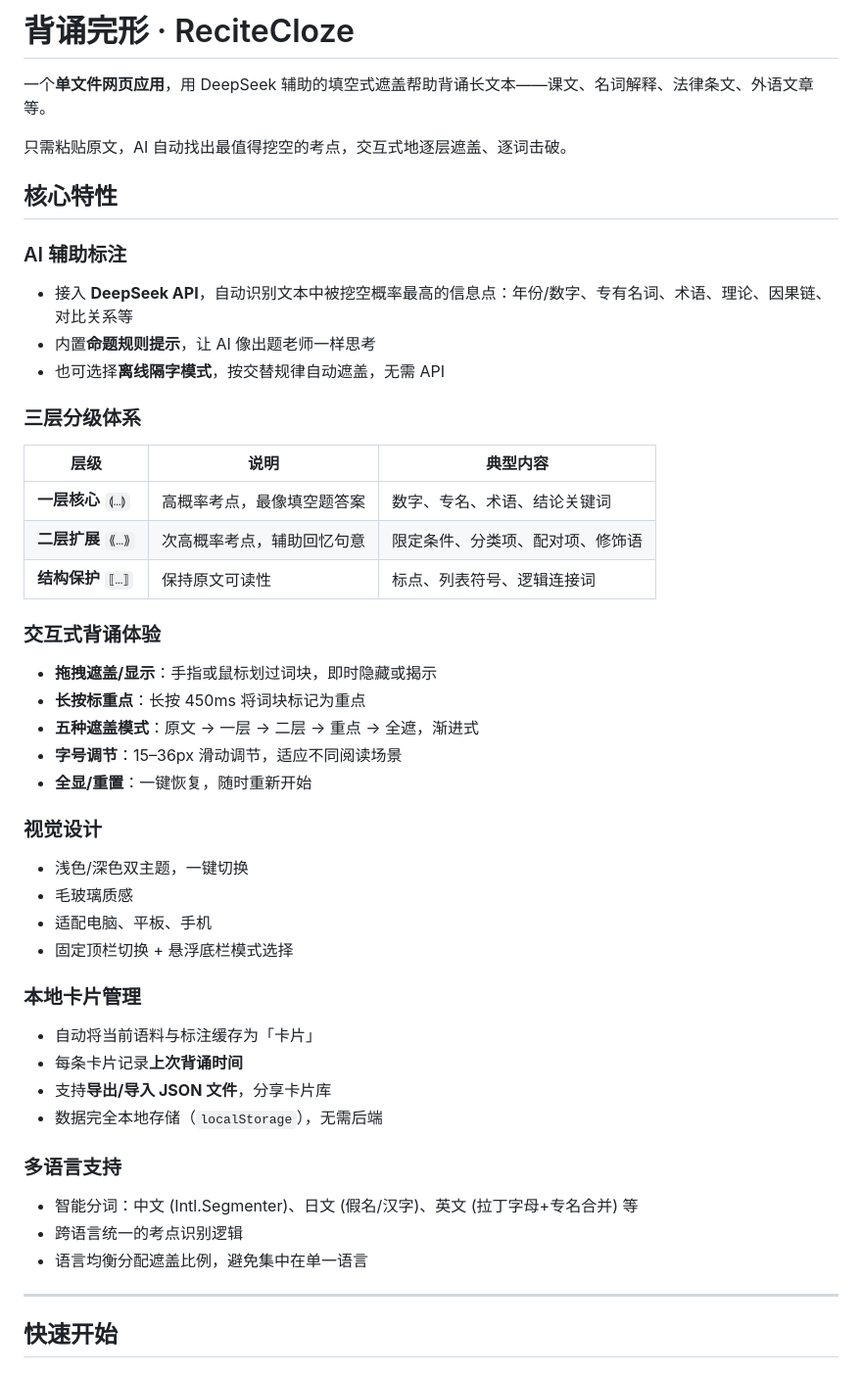
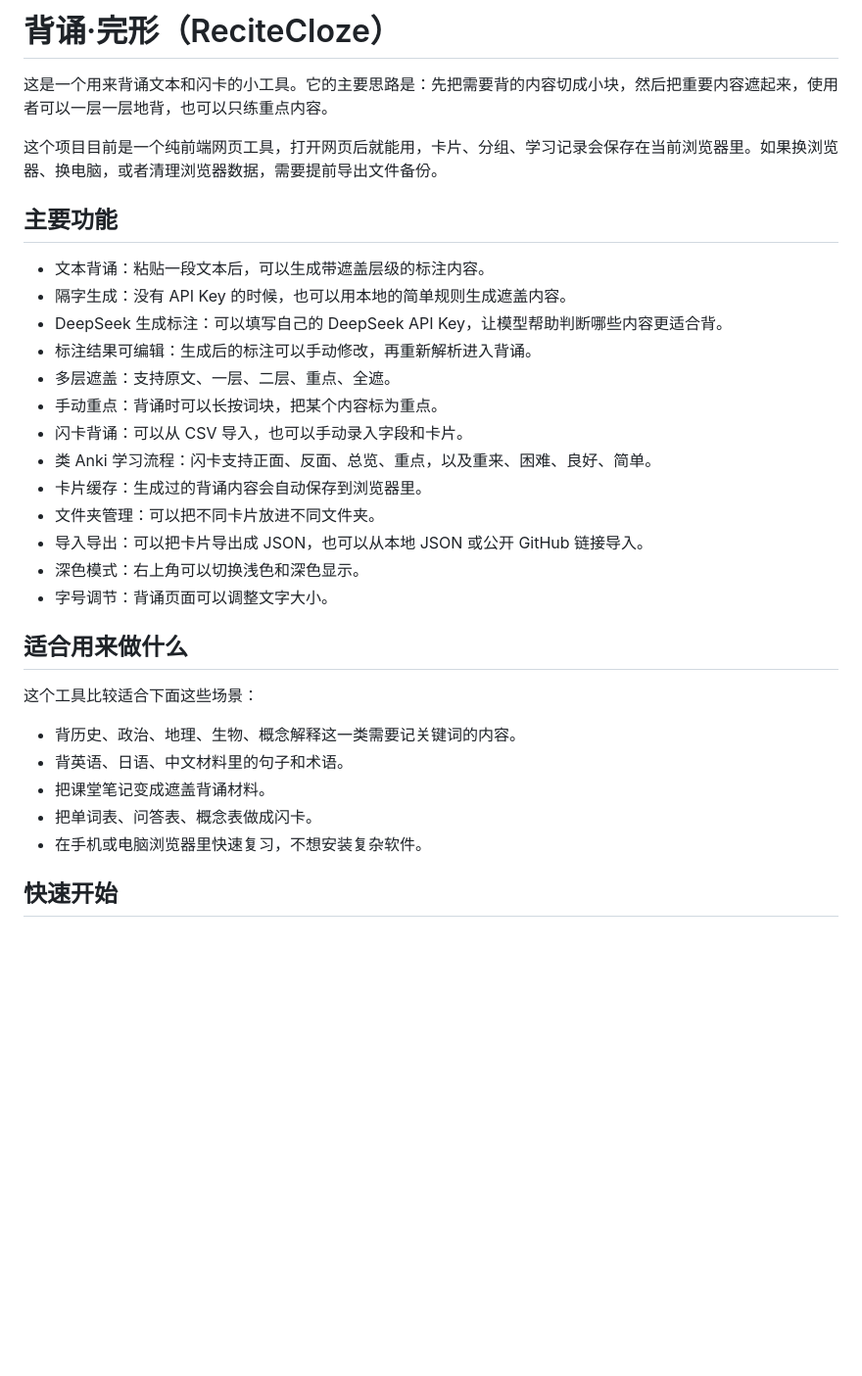
Before and after one commit to Hsiao05/ReciteCloze, a Markdown page: README.md, the part around one of its changes. Shown at 98% size. GitHub-like rendering; blank space fills up the shorter version.

```diff
--- a/README.md
+++ b/README.md
@@ -1,50 +1,34 @@
-# 背诵完形 · ReciteCloze
+# 背诵·完形（ReciteCloze）
 
-一个**单文件网页应用**，用 DeepSeek 辅助的填空式遮盖帮助背诵长文本——课文、名词解释、法律条文、外语文章等。
+这是一个用来背诵文本和闪卡的小工具。它的主要思路是：先把需要背的内容切成小块，然后把重要内容遮起来，使用者可以一层一层地背，也可以只练重点内容。
 
-只需粘贴原文，AI 自动找出最值得挖空的考点，交互式地逐层遮盖、逐词击破。
+这个项目目前是一个纯前端网页工具，打开网页后就能用，卡片、分组、学习记录会保存在当前浏览器里。如果换浏览器、换电脑，或者清理浏览器数据，需要提前导出文件备份。
 
+## 主要功能
 
+- 文本背诵：粘贴一段文本后，可以生成带遮盖层级的标注内容。
+- 隔字生成：没有 API Key 的时候，也可以用本地的简单规则生成遮盖内容。
+- DeepSeek 生成标注：可以填写自己的 DeepSeek API Key，让模型帮助判断哪些内容更适合背。
+- 标注结果可编辑：生成后的标注可以手动修改，再重新解析进入背诵。
+- 多层遮盖：支持原文、一层、二层、重点、全遮。
+- 手动重点：背诵时可以长按词块，把某个内容标为重点。
+- 闪卡背诵：可以从 CSV 导入，也可以手动录入字段和卡片。
+- 类 Anki 学习流程：闪卡支持正面、反面、总览、重点，以及重来、困难、良好、简单。
+- 卡片缓存：生成过的背诵内容会自动保存到浏览器里。
+- 文件夹管理：可以把不同卡片放进不同文件夹。
+- 导入导出：可以把卡片导出成 JSON，也可以从本地 JSON 或公开 GitHub 链接导入。
+- 深色模式：右上角可以切换浅色和深色显示。
+- 字号调节：背诵页面可以调整文字大小。
 
-## 核心特性
+## 适合用来做什么
 
-### AI 辅助标注
-- 接入 **DeepSeek API**，自动识别文本中被挖空概率最高的信息点：年份/数字、专有名词、术语、理论、因果链、对比关系等
-- 内置**命题规则提示**，让 AI 像出题老师一样思考
-- 也可选择**离线隔字模式**，按交替规律自动遮盖，无需 API
+这个工具比较适合下面这些场景：
 
-### 三层分级体系
-| 层级 | 说明 | 典型内容 |
-|------|------|----------|
-| **一层核心** `⟬…⟭` | 高概率考点，最像填空题答案 | 数字、专名、术语、结论关键词 |
-| **二层扩展** `⟪…⟫` | 次高概率考点，辅助回忆句意 | 限定条件、分类项、配对项、修饰语 |
-| **结构保护** `⟦…⟧` | 保持原文可读性 | 标点、列表符号、逻辑连接词 |
-
-### 交互式背诵体验
-- **拖拽遮盖/显示**：手指或鼠标划过词块，即时隐藏或揭示
-- **长按标重点**：长按 450ms 将词块标记为重点
-- **五种遮盖模式**：原文 → 一层 → 二层 → 重点 → 全遮，渐进式
-- **字号调节**：15–36px 滑动调节，适应不同阅读场景
-- **全显/重置**：一键恢复，随时重新开始
-
-### 视觉设计
-- 浅色/深色双主题，一键切换
-- 毛玻璃质感
-- 适配电脑、平板、手机
-- 固定顶栏切换 + 悬浮底栏模式选择
-
-### 本地卡片管理
-- 自动将当前语料与标注缓存为「卡片」
-- 每条卡片记录**上次背诵时间**
-- 支持**导出/导入 JSON 文件**，分享卡片库
-- 数据完全本地存储（`localStorage`），无需后端
-
-### 多语言支持
-- 智能分词：中文 (Intl.Segmenter)、日文 (假名/汉字)、英文 (拉丁字母+专名合并) 等
-- 跨语言统一的考点识别逻辑
-- 语言均衡分配遮盖比例，避免集中在单一语言
-
----
+- 背历史、政治、地理、生物、概念解释这一类需要记关键词的内容。
+- 背英语、日语、中文材料里的句子和术语。
+- 把课堂笔记变成遮盖背诵材料。
+- 把单词表、问答表、概念表做成闪卡。
+- 在手机或电脑浏览器里快速复习，不想安装复杂软件。
 
 ## 快速开始
 
```
Also changed, not shown: other parts of README.md (+300 -114 lines).
